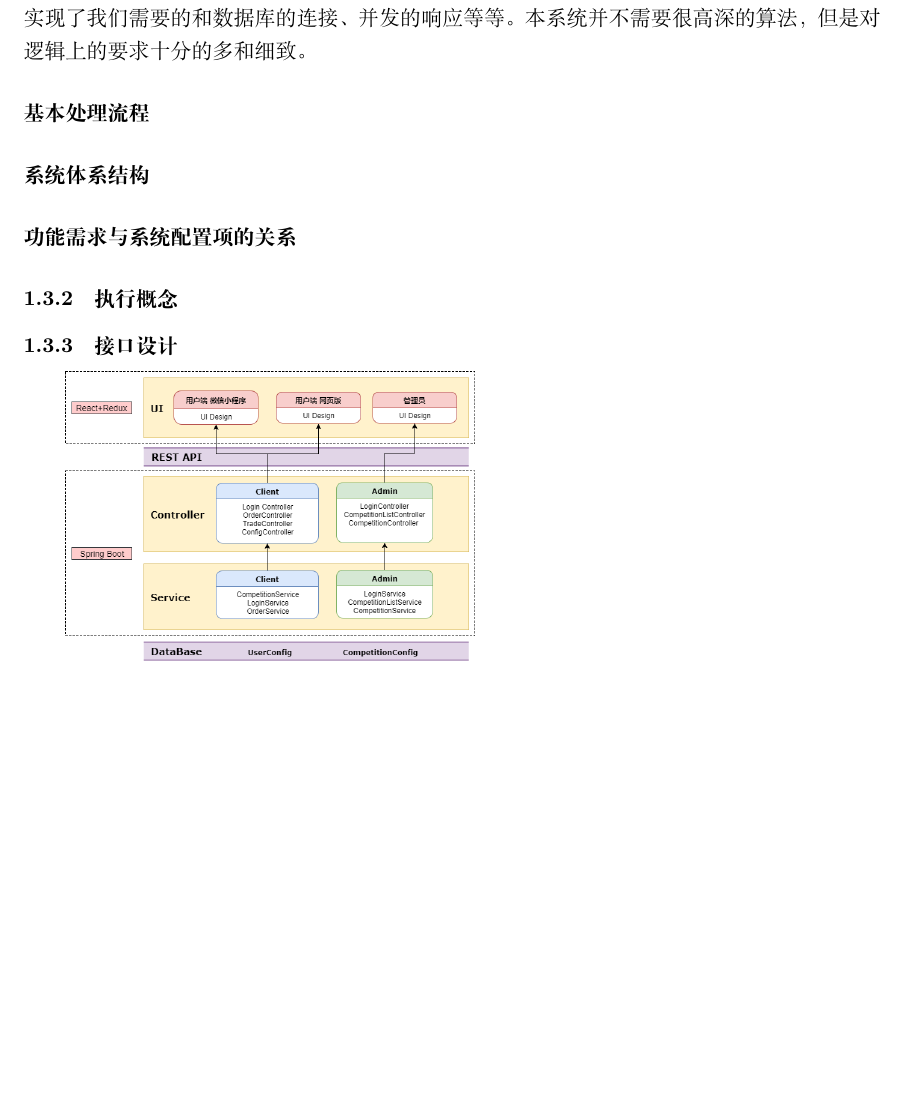
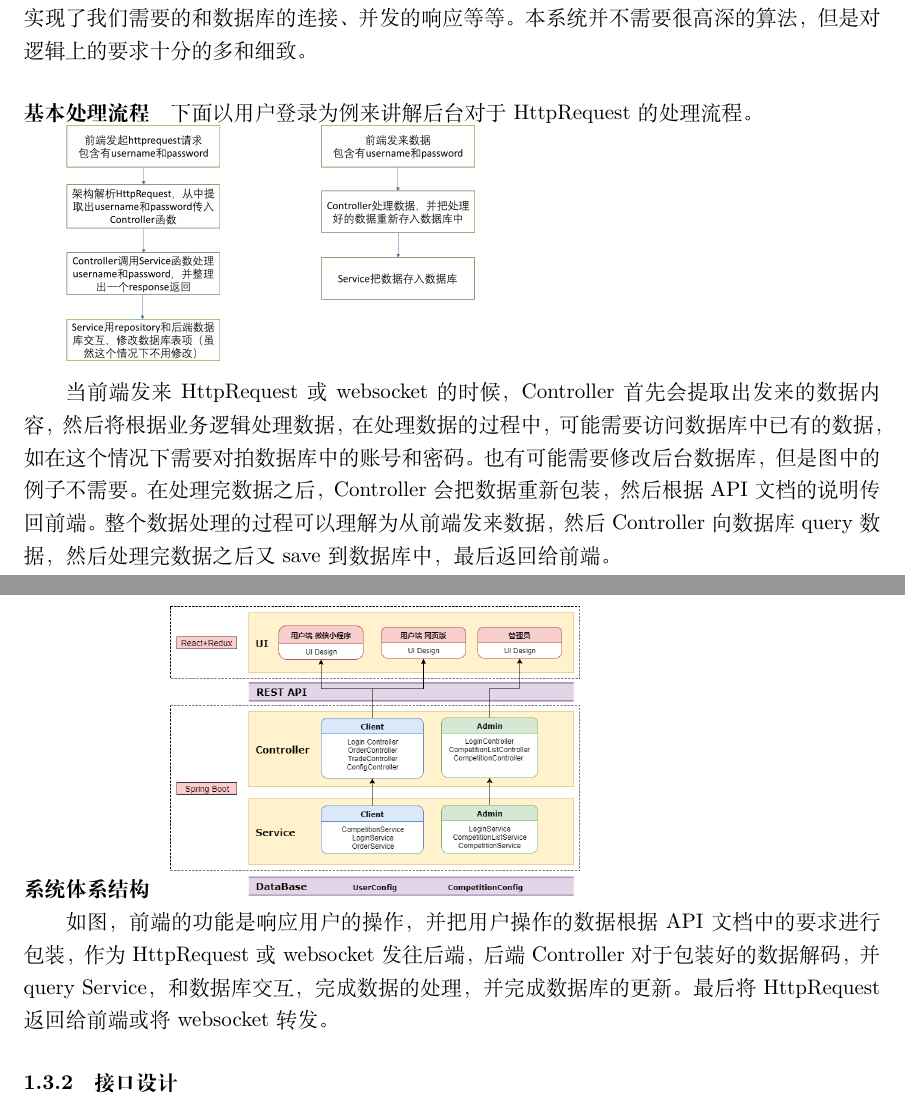
Before and after one commit to zhanghuimeng/tomatodesign, a LaTeX document (report.tex): part of page 2 of 39 before the commit and two parts of pages 2 and 3 of 40 after it, the two joined at a grey line, cut so that both start at the same text, the shorter picture padded with empty space. Compiled offline with XeLaTeX.

Commit message:
finished all the unfinished

```diff
--- a/report.tex
+++ b/report.tex
@@ -64,15 +64,17 @@
 				\paragraph{设计思想}
 					本系统顶层核心要处理的两个问题是对于HttpRequest的处理和对于websocket的处理，而底层核心要处理的问题是数据库的维护等问题。如果直接从头开始开发一套框架，则要实现的内容可能比我们当前写的多得多。所以我们后台根据这个需求找到了Spring Boot框架。Spring Boot 很好地通过了Annotations来实现我们需要的对于前端web端的响应，也实现了我们需要的和数据库的连接、并发的响应等等。本系统并不需要很高深的算法，但是对逻辑上的要求十分的多和细致。
 				\paragraph{基本处理流程}
-					%unfinished 需要画图
-				\paragraph{系统体系结构}
-					%unfinished 需要画图
-				\paragraph{功能需求与系统配置项的关系}
-					%unfinished 需要画图
-			\subsubsection{执行概念}
-				%unfinished 需要画图
-			\subsubsection{接口设计}
-				\includegraphics[scale = .3]{fig/架构图.png}
+                    下面以用户登录为例来讲解后台对于HttpRequest的处理流程。
+
+                    \includegraphics[scale = .3]{fig/基本数据.png}
+
+                    当前端发来HttpRequest或websocket的时候，Controller首先会提取出发来的数据内容，然后将根据业务逻辑处理数据，在处理数据的过程中，可能需要访问数据库中已有的数据，如在这个情况下需要对拍数据库中的账号和密码。也有可能需要修改后台数据库，但是图中的例子不需要。在处理完数据之后，Controller会把数据重新包装，然后根据API文档的说明传回前端。整个数据处理的过程可以理解为从前端发来数据，然后Controller向数据库query数据，然后处理完数据之后又save到数据库中，最后返回给前端。
+                \paragraph{系统体系结构}
+                    \includegraphics[scale = .3]{fig/架构图.png}
+
+                    如图，前端的功能是响应用户的操作，并把用户操作的数据根据API文档中的要求进行包装，作为HttpRequest或websocket发往后端，后端Controller对于包装好的数据解码，并query Service，和数据库交互，完成数据的处理，并完成数据库的更新。最后将HttpRequest返回给前端或将websocket转发。
+            \subsubsection{接口设计}
+                \includegraphics[scale = .3]{fig/架构图.png}
 		\subsection{系统出错处理设计}
 			系统出错后，后台数据库的内容不会被清空，并且我们是在处理request流程中对数据库是实时更新的，宕机之后数据库的内容还是会保留，当下次启动服务器的时候它还能从原数据库中获得原来的数据，并根据这些数据进行处理。
 
```
Also changed, not shown: fig/基本数据.png (added), report.pdf, 1 other file.
